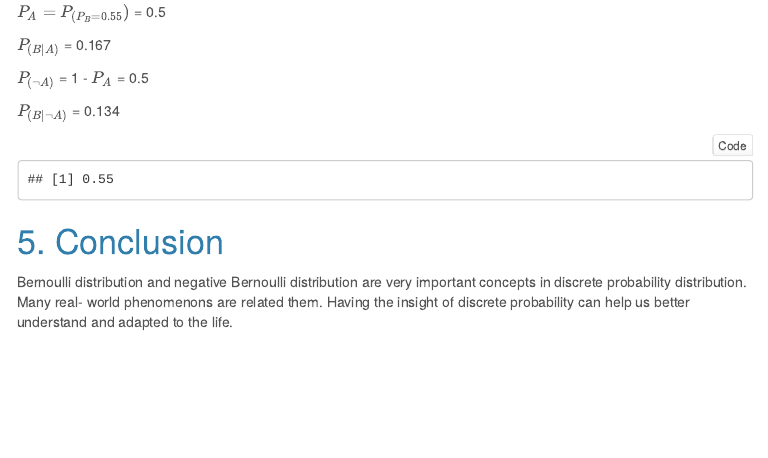
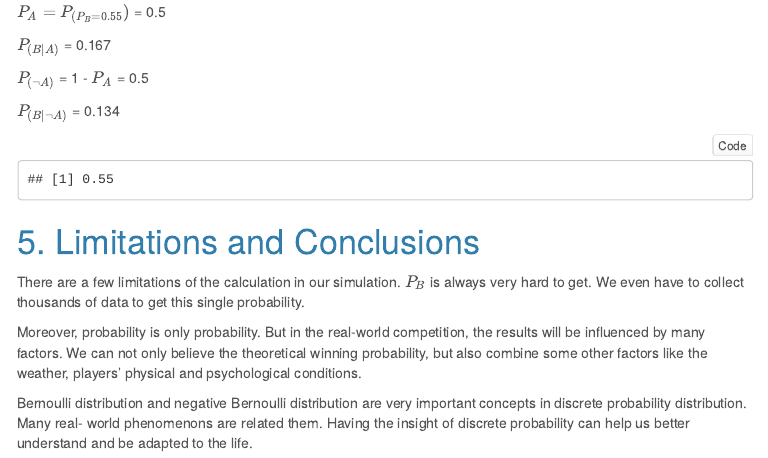
Before and after one commit to yasiwang0315/Probability-and-Inference-Portfolio-Wang-Yasi, an R Markdown document (03-discrete-probability-calculations/writeup.Rmd): the page in a window 1100 px wide, from 4060 px down. The pictures show the output file 03-discrete-probability-calculations/writeup.html that the author committed with the source, opened offline; menus at the side of the page are left out.

Commit message:
add limitation

````diff
--- a/03-discrete-probability-calculations/writeup.Rmd
+++ b/03-discrete-probability-calculations/writeup.Rmd
@@ -191,6 +191,10 @@ result <- 0.5 * dnbinom(3, 4, 0.55) / (0.5 * dnbinom(3, 4, 0.55) + 0.5 *dnbinom(
 result
 ```
 
-# 5. Conclusion
+# 5. Limitations and Conclusions
 
-Bernoulli distribution and negative Bernoulli distribution are very important concepts in discrete probability distribution. Many real- world phenomenons are related them. Having the insight of discrete probability can help us better understand and adapted to the life.
+There are a few limitations of the calculation in our simulation. $P_B$ is always very hard to get. We even have to collect thousands of data to get this single probability.
+
+Moreover, probability is only probability. But in the real-world competition, the results will be influenced by many factors. We can not only believe the theoretical winning probability, but also combine some other factors like the weather, players' physical and psychological conditions.
+
+Bernoulli distribution and negative Bernoulli distribution are very important concepts in discrete probability distribution. Many real- world phenomenons are related them. Having the insight of discrete probability can help us better understand and be adapted to the life.
````
Also changed, not shown: 03-discrete-probability-calculations/writeup.html.
